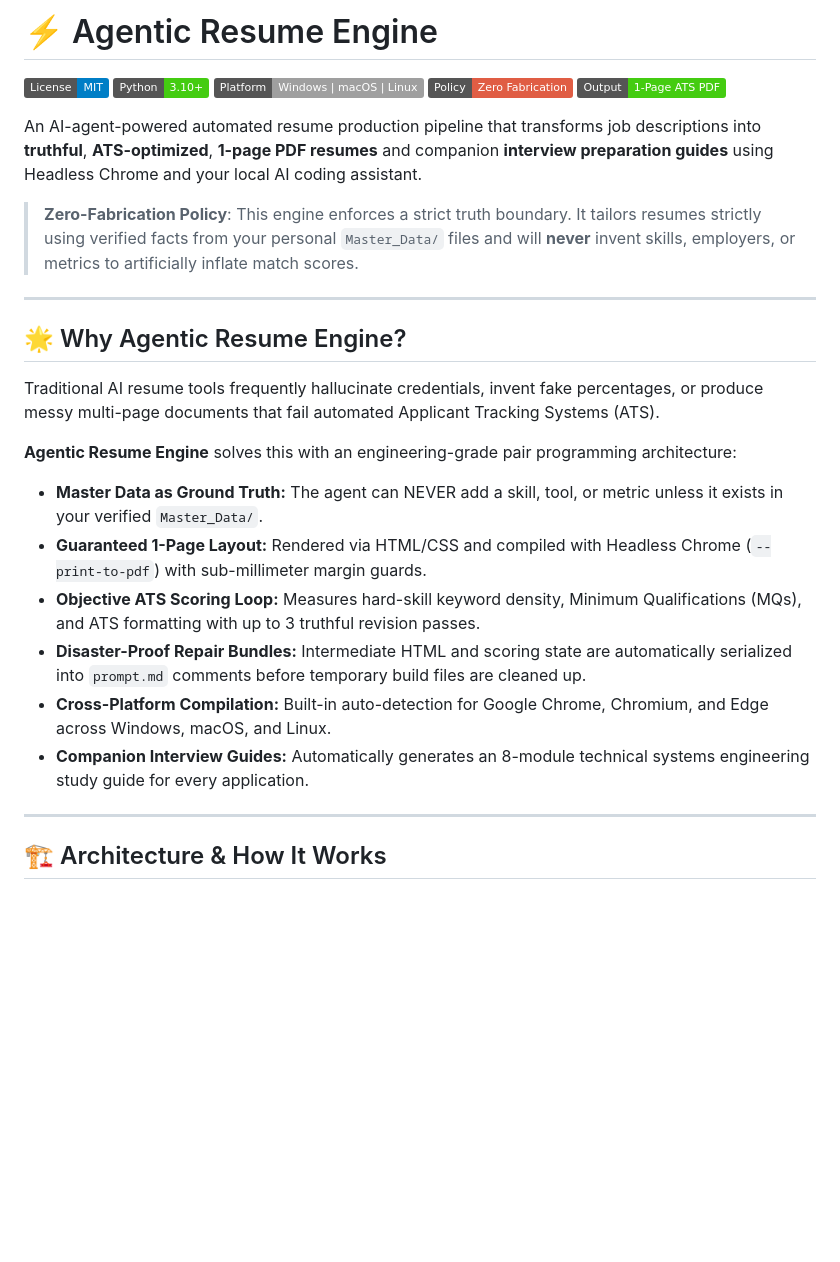
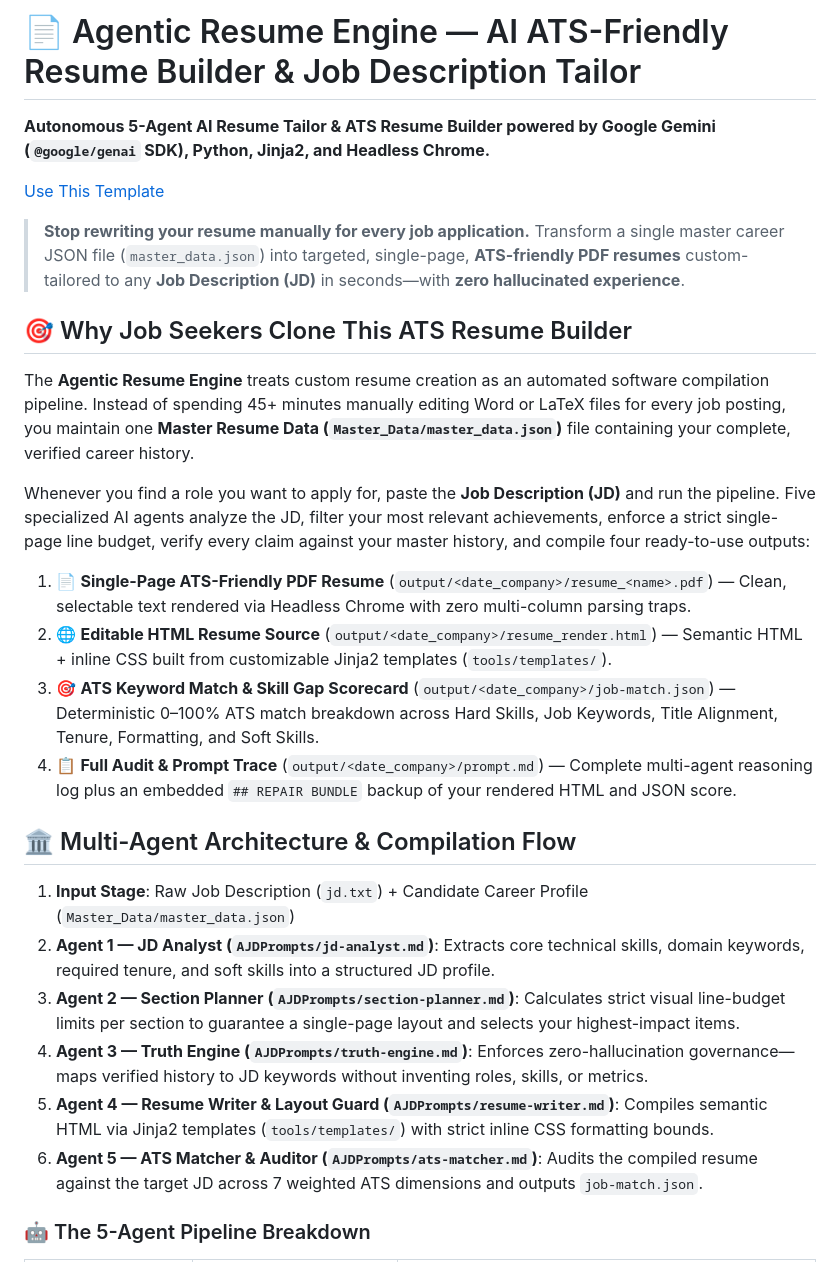
Before and after one commit to CoderShubhamMate/agentic-resume-engine, a Markdown page: README.md, the part around one of its changes. Drawn GitHub-style; badges without logos; blank space fills up the shorter version.

```diff
--- a/README.md
+++ b/README.md
@@ -1,31 +1,32 @@
-# ⚡ Agentic Resume Engine
+# 📄 Agentic Resume Engine — AI ATS-Friendly Resume Builder & Job Description Tailor
 
-[![License: MIT](https://img.shields.io/badge/License-MIT-blue.svg)](LICENSE)
-[![Python 3.10+](https://img.shields.io/badge/Python-3.10%2B-brightgreen.svg)](https://python.org)
-[![Platform](https://img.shields.io/badge/Platform-Windows%20%7C%20macOS%20%7C%20Linux-lightgrey.svg)]()
-[![Zero Fabrication](https://img.shields.io/badge/Policy-Zero%20Fabrication-red.svg)]()
-[![Output](https://img.shields.io/badge/Output-1--Page%20ATS%20PDF-success.svg)]()
+**Autonomous 5-Agent AI Resume Tailor & ATS Resume Builder powered by Google Gemini (`@google/genai` SDK), Python, Jinja2, and Headless Chrome.**
 
-An AI-agent-powered automated resume production pipeline that transforms job descriptions into **truthful**, **ATS-optimized**, **1-page PDF resumes** and companion **interview preparation guides** using Headless Chrome and your local AI coding assistant.
+[Use This Template](https://www.google.com/search?q=https://github.com/CoderShubhamMate/agentic-resume-engine/generate)
+[](https://github.com/CoderShubhamMate/agentic-resume-engine/blob/main/LICENSE)
+[](https://github.com/CoderShubhamMate/agentic-resume-engine)
 
-> **Zero-Fabrication Policy**: This engine enforces a strict truth boundary. It tailors resumes strictly using verified facts from your personal `Master_Data/` files and will **never** invent skills, employers, or metrics to artificially inflate match scores.
+> **Stop rewriting your resume manually for every job application.** Transform a single master career JSON file (`master_data.json`) into targeted, single-page, **ATS-friendly PDF resumes** custom-tailored to any **Job Description (JD)** in seconds—with **zero hallucinated experience**.
 
----
+## 🎯 Why Job Seekers Clone This ATS Resume Builder
 
-## 🌟 Why Agentic Resume Engine?
+The **Agentic Resume Engine** treats custom resume creation as an automated software compilation pipeline. Instead of spending 45+ minutes manually editing Word or LaTeX files for every job posting, you maintain one **Master Resume Data (`Master_Data/master_data.json`)** file containing your complete, verified career history.
 
-Traditional AI resume tools frequently hallucinate credentials, invent fake percentages, or produce messy multi-page documents that fail automated Applicant Tracking Systems (ATS).
+Whenever you find a role you want to apply for, paste the **Job Description (JD)** and run the pipeline. Five specialized AI agents analyze the JD, filter your most relevant achievements, enforce a strict single-page line budget, verify every claim against your master history, and compile four ready-to-use outputs:
 
-**Agentic Resume Engine** solves this with an engineering-grade pair programming architecture:
+1. 📄 **Single-Page ATS-Friendly PDF Resume** (`output/<date_company>/resume_<name>.pdf`) — Clean, selectable text rendered via Headless Chrome with zero multi-column parsing traps.
+2. 🌐 **Editable HTML Resume Source** (`output/<date_company>/resume_render.html`) — Semantic HTML + inline CSS built from customizable Jinja2 templates (`tools/templates/`).
+3. 🎯 **ATS Keyword Match & Skill Gap Scorecard** (`output/<date_company>/job-match.json`) — Deterministic 0–100% ATS match breakdown across Hard Skills, Job Keywords, Title Alignment, Tenure, Formatting, and Soft Skills.
+4. 📋 **Full Audit & Prompt Trace** (`output/<date_company>/prompt.md`) — Complete multi-agent reasoning log plus an embedded `## REPAIR BUNDLE` backup of your rendered HTML and JSON score.
 
-- **Master Data as Ground Truth:** The agent can NEVER add a skill, tool, or metric unless it exists in your verified `Master_Data/`.
-- **Guaranteed 1-Page Layout:** Rendered via HTML/CSS and compiled with Headless Chrome (`--print-to-pdf`) with sub-millimeter margin guards.
-- **Objective ATS Scoring Loop:** Measures hard-skill keyword density, Minimum Qualifications (MQs), and ATS formatting with up to 3 truthful revision passes.
-- **Disaster-Proof Repair Bundles:** Intermediate HTML and scoring state are automatically serialized into `prompt.md` comments before temporary build files are cleaned up.
-- **Cross-Platform Compilation:** Built-in auto-detection for Google Chrome, Chromium, and Edge across Windows, macOS, and Linux.
-- **Companion Interview Guides:** Automatically generates an 8-module technical systems engineering study guide for every application.
+## 🏛 Multi-Agent Architecture & Compilation Flow
 
----
+1. **Input Stage**: Raw Job Description (`jd.txt`) + Candidate Career Profile (`Master_Data/master_data.json`)
+2. **Agent 1 — JD Analyst (`AJDPrompts/jd-analyst.md`)**: Extracts core technical skills, domain keywords, required tenure, and soft skills into a structured JD profile.
+3. **Agent 2 — Section Planner (`AJDPrompts/section-planner.md`)**: Calculates strict visual line-budget limits per section to guarantee a single-page layout and selects your highest-impact items.
+4. **Agent 3 — Truth Engine (`AJDPrompts/truth-engine.md`)**: Enforces zero-hallucination governance—maps verified history to JD keywords without inventing roles, skills, or metrics.
+5. **Agent 4 — Resume Writer & Layout Guard (`AJDPrompts/resume-writer.md`)**: Compiles semantic HTML via Jinja2 templates (`tools/templates/`) with strict inline CSS formatting bounds.
+6. **Agent 5 — ATS Matcher & Auditor (`AJDPrompts/ats-matcher.md`)**: Audits the compiled resume against the target JD across 7 weighted ATS dimensions and outputs `job-match.json`.
 
-## 🏗️ Architecture & How It Works
+### 🤖 The 5-Agent Pipeline Breakdown
 
```
Also changed, not shown: other parts of README.md (+98 -134 lines).
